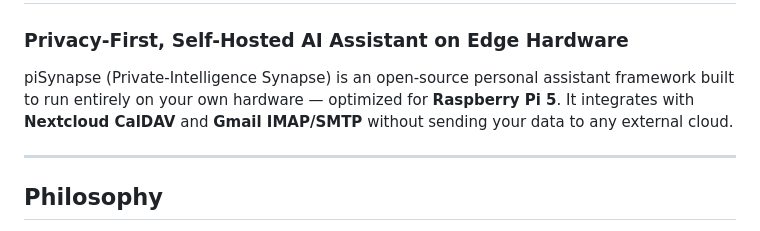
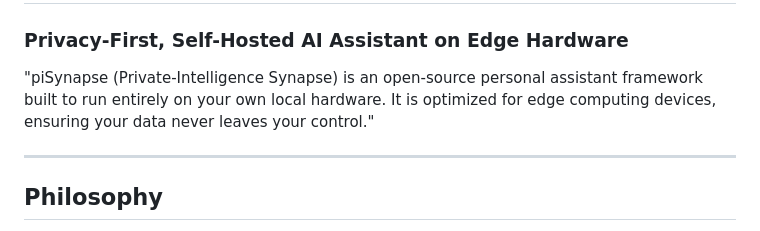
Before and after one commit to selfhoster-sh/piSynapse, a Markdown page: README.md, the part around the change. GitHub-like rendering.

```diff
--- a/README.md
+++ b/README.md
@@ -1,7 +1,7 @@
 # piSynapse 🚀
 ### Privacy-First, Self-Hosted AI Assistant on Edge Hardware
 
-piSynapse (Private-Intelligence Synapse) is an open-source personal assistant framework built to run entirely on your own hardware — optimized for **Raspberry Pi 5**. It integrates with **Nextcloud CalDAV** and **Gmail IMAP/SMTP** without sending your data to any external cloud.
+"piSynapse (Private-Intelligence Synapse) is an open-source personal assistant framework built to run entirely on your own local hardware. It is optimized for edge computing devices, ensuring your data never leaves your control."
 
 ---
 
```
